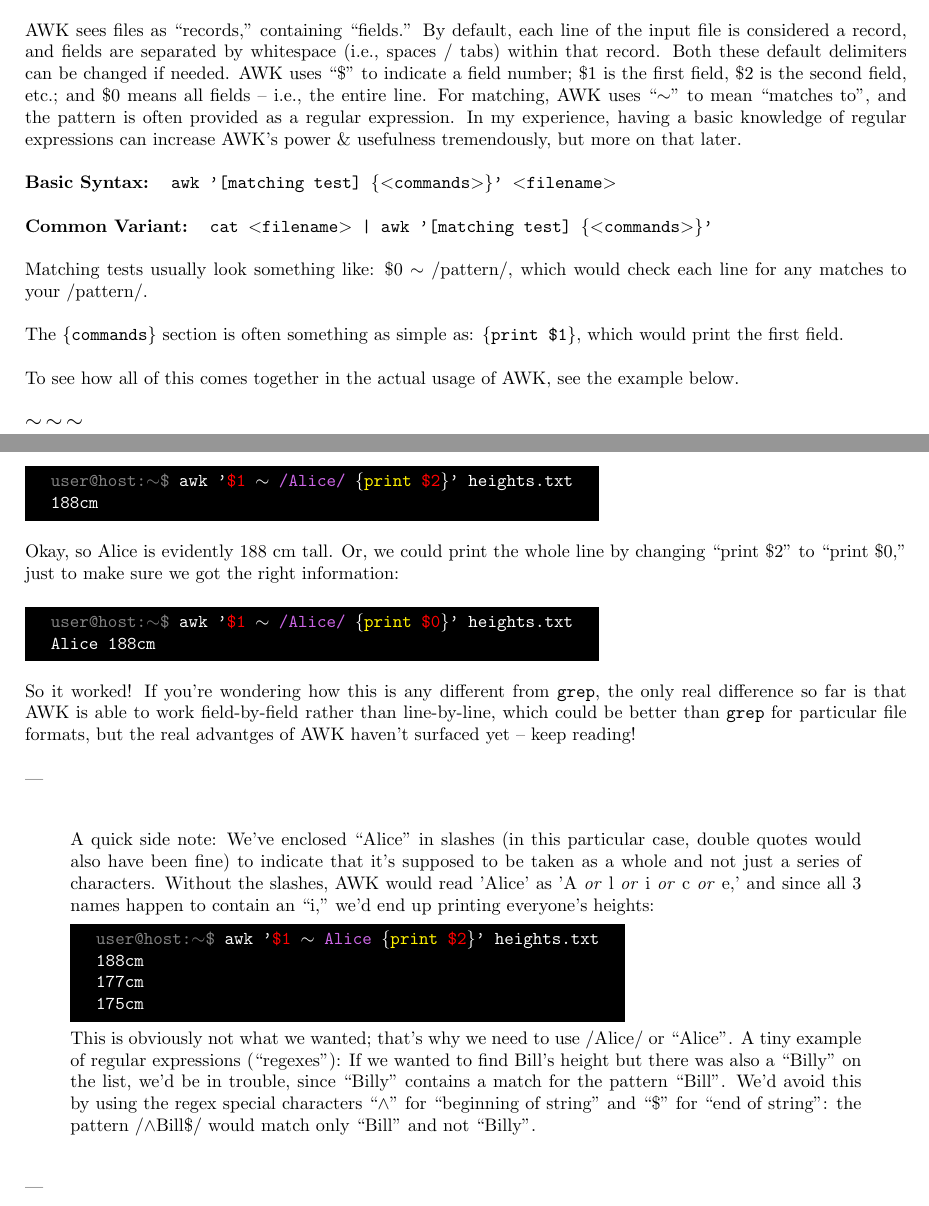
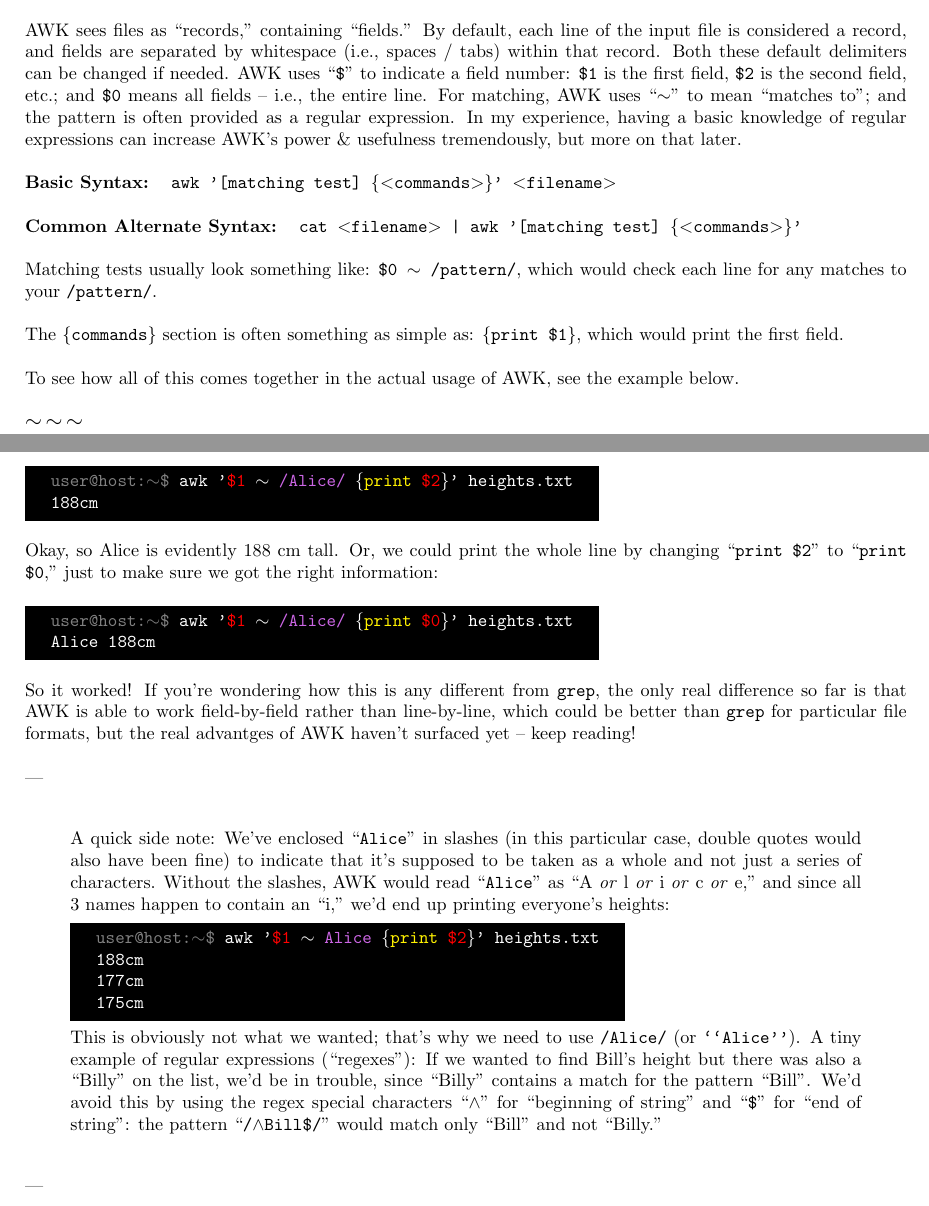
Before and after one commit to duvall3/useful_bash_stuff, a LaTeX document (awk/AWK_Primer.tex): two parts of pages 1 and 2 of 7, joined at a grey line, cut so that both start at the same text. Compiled offline with pdfLaTeX.

Commit message:
formatting tweaks

```diff
--- a/awk/AWK_Primer.tex
+++ b/awk/AWK_Primer.tex
@@ -45,15 +45,15 @@ AWK is a simple but very fast and powerful language for processing text files. I
 IF /pattern/, THEN \{commands\}.}
 
 AWK sees files as ``records,'' containing ``fields.'' By default, each line of the input file is considered a record, and fields are separated by whitespace (i.e., spaces / tabs) within that record. Both these default delimiters can be changed if needed.
-AWK uses ``\$'' to indicate a field number; \$1 is the first field, \$2 is the second field, etc.; and \$0 means all fields -- i.e., the entire line.
-For matching, AWK uses ``$\sim$'' to mean ``matches to'', and the pattern is often provided as a regular expression.
+AWK uses ``\texttt{\$}'' to indicate a field number: \texttt{\$1} is the first field, \texttt{\$2} is the second field, etc.; and \texttt{\$0} means all fields -- i.e., the entire line.
+For matching, AWK uses ``\texttt{$\sim$}'' to mean ``matches to''; and the pattern is often provided as a regular expression.
 In my experience, having a basic knowledge of regular expressions can increase AWK's power \& usefulness tremendously, but more on that later.
 
 \textbf{Basic Syntax:} \,\, \ttfamily awk '[matching test] \{$<$commands$>$\}' $<$filename$>$ \normalfont
 
-\textbf{Common Variant:} \,\, \ttfamily cat $<$filename$>$ | awk '[matching test] \{$<$commands$>$\}' \normalfont
+\textbf{Common Alternate Syntax:} \,\, \ttfamily cat $<$filename$>$ | awk '[matching test] \{$<$commands$>$\}' \normalfont
 
-Matching tests usually look something like: \$0 $\sim$ /pattern/, which would check each line for any matches to your /pattern/.
+Matching tests usually look something like: \texttt{\$0 $\sim$ /pattern/}, which would check each line for any matches to your \texttt{/pattern/}.
 
 The \texttt{\{commands\}} section is often something as simple as: \texttt{\{print \$1\}}, which would print the first field.
 
@@ -92,7 +92,7 @@ It has 3 records, each having 2 fields. Suppose we want to find and print Alice'
 \end{tabular} }}
 \normalfont
 
-Okay, so Alice is evidently 188~cm tall. Or, we could print the whole line by changing ``print \$2'' to ``print \$0,'' just to make sure we got the right information:
+Okay, so Alice is evidently 188~cm tall. Or, we could print the whole line by changing ``\texttt{print \$2}'' to ``\texttt{print \$0},'' just to make sure we got the right information:
 
 \ttfamily
 \colorbox{black}{\color{white}{
@@ -109,7 +109,7 @@ So it worked! If you're wondering how this is any different from \texttt{grep},
 
 \begin{quote}
 
-A quick side note: We've enclosed ``Alice'' in slashes (in this particular case, double quotes would also have been fine) to indicate that it's supposed to be taken as a whole and not just a series of characters. Without the slashes, AWK would read 'Alice' as 'A \textit{or} l \textit{or} i \textit{or} c \textit{or} e,' and since all 3 names happen to contain an ``i,'' we'd end up printing everyone's heights:
+A quick side note: We've enclosed ``\texttt{Alice}'' in slashes (in this particular case, double quotes would also have been fine) to indicate that it's supposed to be taken as a whole and not just a series of characters. Without the slashes, AWK would read ``\texttt{Alice}'' as ``A \textit{or} l \textit{or} i \textit{or} c \textit{or} e,'' and since all 3 names happen to contain an ``i,'' we'd end up printing everyone's heights:
 
 \ttfamily
 \colorbox{black}{\color{white}{
@@ -122,7 +122,7 @@ A quick side note: We've enclosed ``Alice'' in slashes (in this particular case,
 \end{tabular} }}
 \normalfont
 
-This is obviously not what we wanted; that's why we need to use /Alice/ or ``Alice''. A tiny example of regular expressions (``regexes''): If we wanted to find Bill's height but there was also a ``Billy'' on the list, we'd be in trouble, since ``Billy'' contains a match for the pattern ``Bill''. We'd avoid this by using the regex special characters ``$\wedge$'' for ``beginning of string'' and ``\$'' for ``end of string'': the pattern /$\wedge$Bill\$/ would match only ``Bill'' and not ``Billy''.
+This is obviously not what we wanted; that's why we need to use \texttt{/Alice/} (or \texttt{``Alice''}). A tiny example of regular expressions (``regexes''): If we wanted to find Bill's height but there was also a ``Billy'' on the list, we'd be in trouble, since ``Billy'' contains a match for the pattern ``Bill''. We'd avoid this by using the regex special characters ``\texttt{$\wedge$}'' for ``beginning of string'' and ``\texttt{\$}'' for ``end of string'': the pattern ``\texttt{/$\wedge$Bill\$/}'' would match only ``Bill'' and not ``Billy.''
 
 \end{quote}
 
```
Also changed, not shown: awk/AWK_Primer.pdf.
